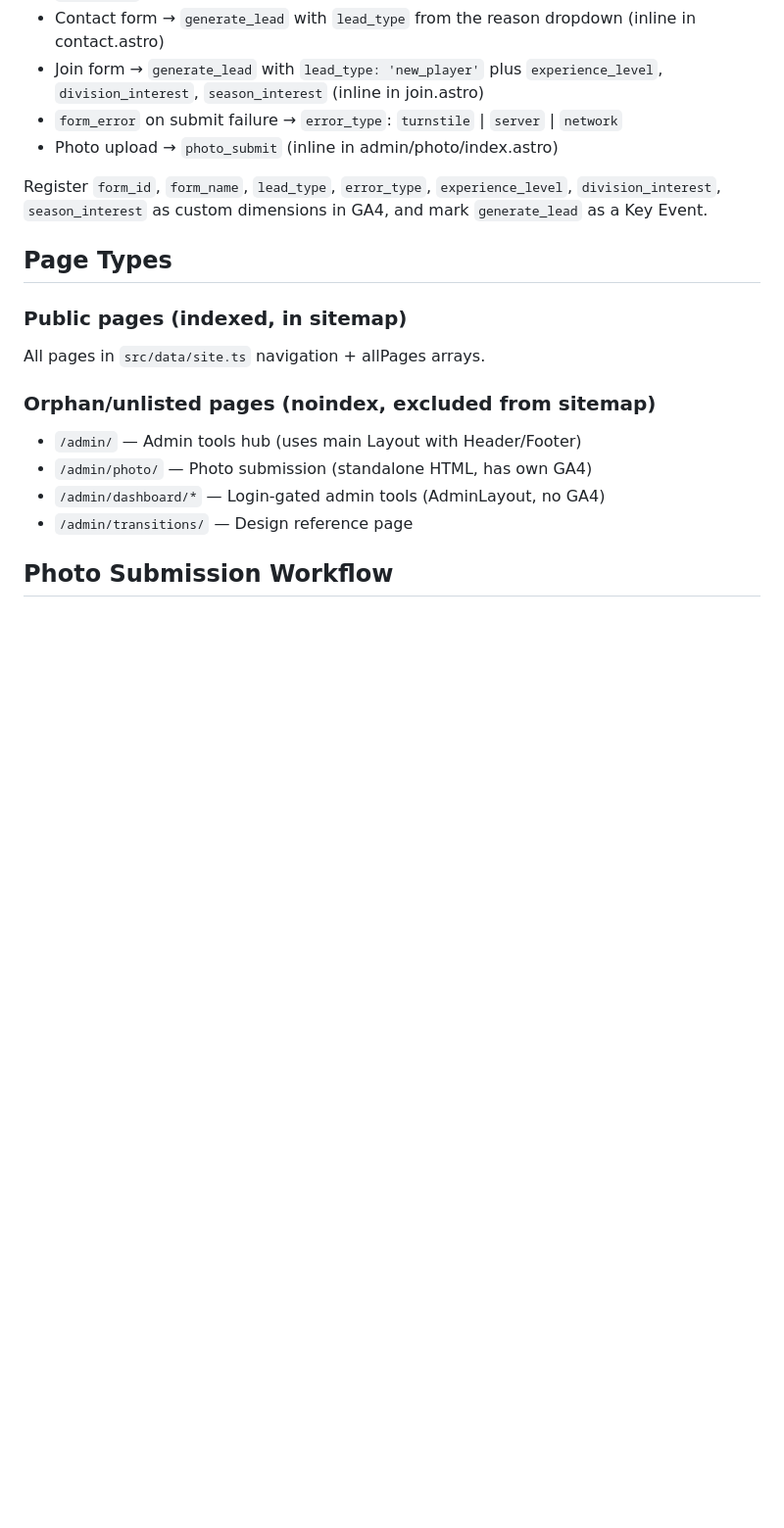
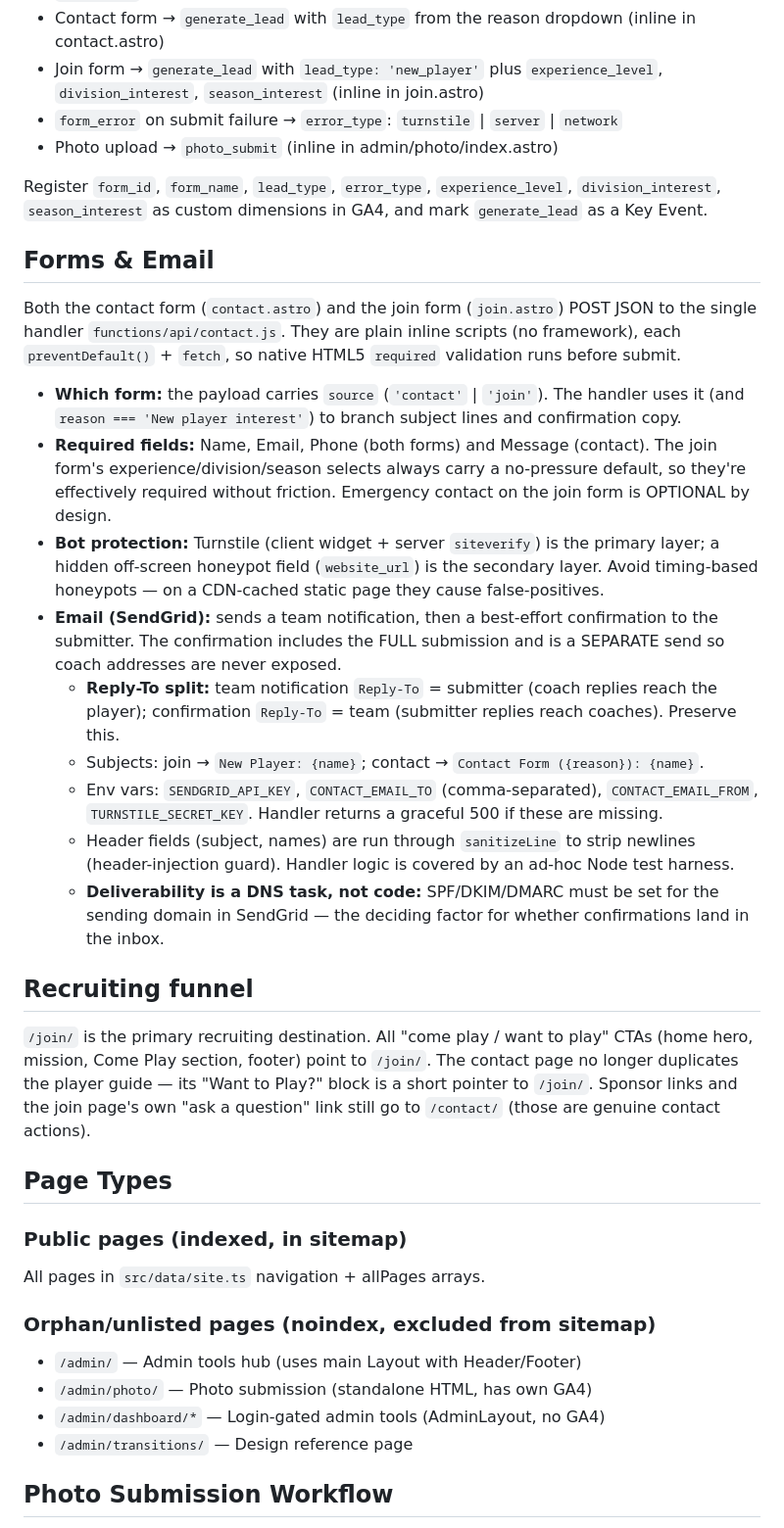
Before and after one commit to garrettatx/austinballrz, a Markdown page: CLAUDE.md, the part around one of its changes. Shown at 98% size. Drawn GitHub-style; blank space fills up the shorter version.

```diff
--- a/CLAUDE.md
+++ b/CLAUDE.md
@@ -38,6 +48,40 @@ Form tracking (both forms carry `form_id` and `form_name`):
 
 Register `form_id`, `form_name`, `lead_type`, `error_type`, `experience_level`, `division_interest`,
 `season_interest` as custom dimensions in GA4, and mark `generate_lead` as a Key Event.
+
+## Forms & Email
+
+Both the contact form (`contact.astro`) and the join form (`join.astro`) POST JSON to the
+single handler `functions/api/contact.js`. They are plain inline scripts (no framework), each
+`preventDefault()` + `fetch`, so native HTML5 `required` validation runs before submit.
+
+- **Which form:** the payload carries `source` (`'contact'` | `'join'`). The handler uses it
+  (and `reason === 'New player interest'`) to branch subject lines and confirmation copy.
+- **Required fields:** Name, Email, Phone (both forms) and Message (contact). The join form's
+  experience/division/season selects always carry a no-pressure default, so they're effectively
+  required without friction. Emergency contact on the join form is OPTIONAL by design.
+- **Bot protection:** Turnstile (client widget + server `siteverify`) is the primary layer;
+  a hidden off-screen honeypot field (`website_url`) is the secondary layer. Avoid timing-based
+  honeypots — on a CDN-cached static page they cause false-positives.
+- **Email (SendGrid):** sends a team notification, then a best-effort confirmation to the
+  submitter. The confirmation includes the FULL submission and is a SEPARATE send so coach
+  addresses are never exposed.
+  - **Reply-To split:** team notification `Reply-To` = submitter (coach replies reach the
+    player); confirmation `Reply-To` = team (submitter replies reach coaches). Preserve this.
+  - Subjects: join → `New Player: {name}`; contact → `Contact Form ({reason}): {name}`.
+  - Env vars: `SENDGRID_API_KEY`, `CONTACT_EMAIL_TO` (comma-separated), `CONTACT_EMAIL_FROM`,
+    `TURNSTILE_SECRET_KEY`. Handler returns a graceful 500 if these are missing.
+  - Header fields (subject, names) are run through `sanitizeLine` to strip newlines
+    (header-injection guard). Handler logic is covered by an ad-hoc Node test harness.
+  - **Deliverability is a DNS task, not code:** SPF/DKIM/DMARC must be set for the sending
+    domain in SendGrid — the deciding factor for whether confirmations land in the inbox.
+
+## Recruiting funnel
+
+`/join/` is the primary recruiting destination. All "come play / want to play" CTAs (home hero,
+mission, Come Play section, footer) point to `/join/`. The contact page no longer duplicates the
+player guide — its "Want to Play?" block is a short pointer to `/join/`. Sponsor links and the
+join page's own "ask a question" link still go to `/contact/` (those are genuine contact actions).
 
 ## Page Types
 
```
Also changed, not shown: other parts of CLAUDE.md (+18 -3 lines).
